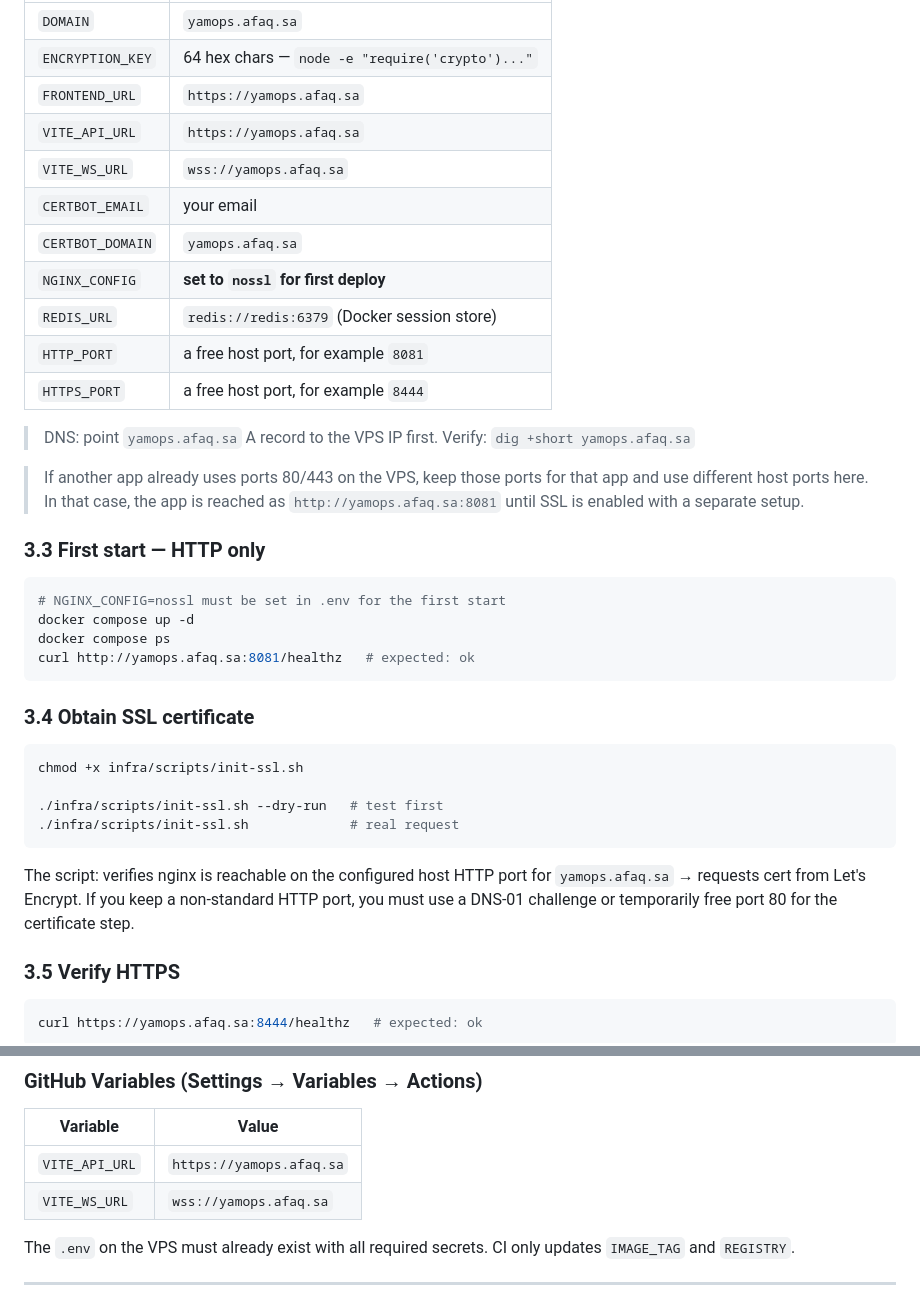
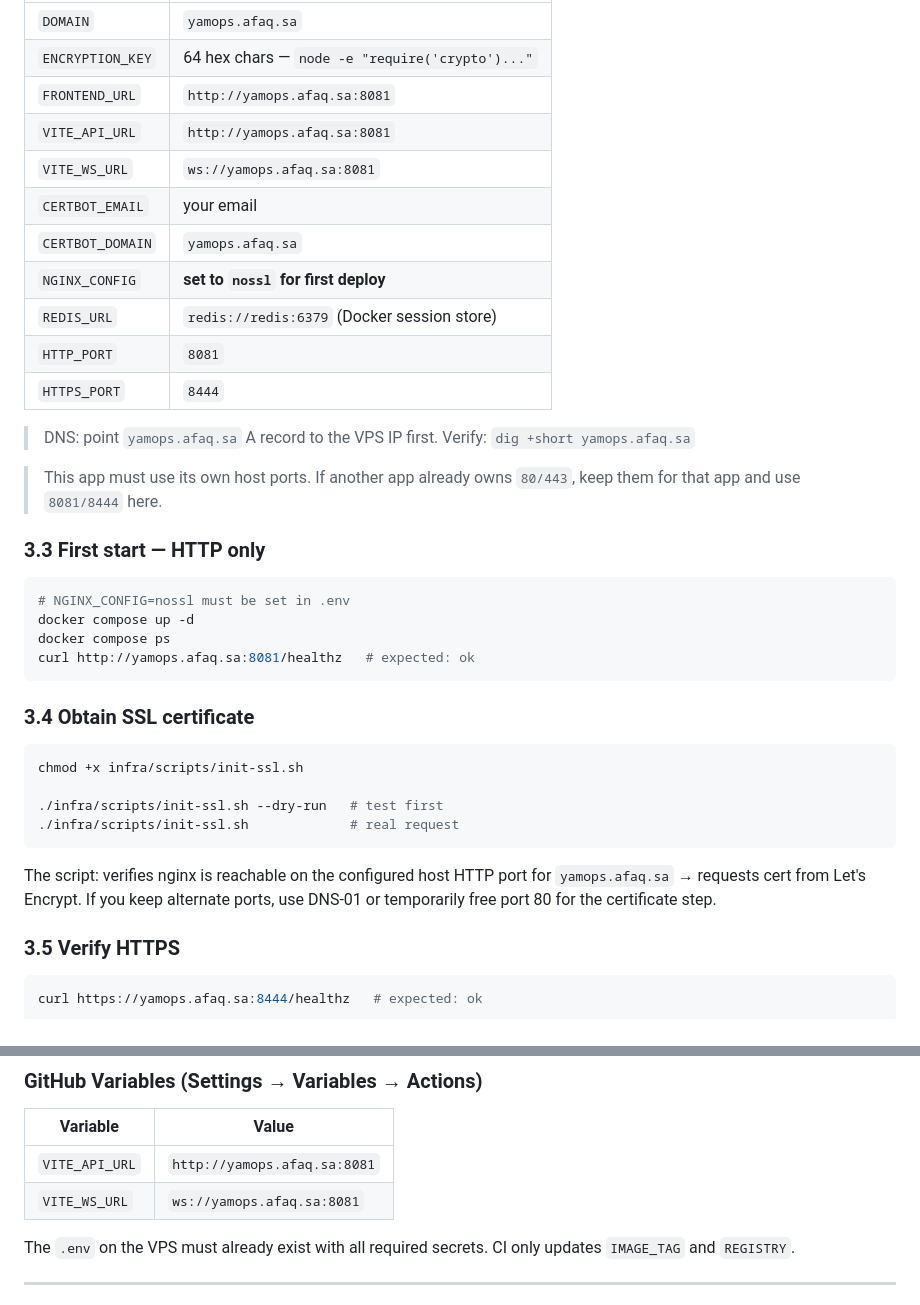
Before and after one commit to jessbenm/myprsec_deploy, a Markdown page: README.md, 2 parts joined by grey strips. GitHub-like rendering.

````diff
--- a/README.md
+++ b/README.md
@@ -98,24 +98,24 @@ For your domain `yamops.afaq.sa`, set these values in `.env`:
 |----------|-------------|
 | `DOMAIN` | `yamops.afaq.sa` |
 | `ENCRYPTION_KEY` | 64 hex chars — `node -e "require('crypto')..."` |
-| `FRONTEND_URL` | `https://yamops.afaq.sa` |
-| `VITE_API_URL` | `https://yamops.afaq.sa` |
-| `VITE_WS_URL` | `wss://yamops.afaq.sa` |
+| `FRONTEND_URL` | `http://yamops.afaq.sa:8081` |
+| `VITE_API_URL` | `http://yamops.afaq.sa:8081` |
+| `VITE_WS_URL` | `ws://yamops.afaq.sa:8081` |
 | `CERTBOT_EMAIL` | your email |
 | `CERTBOT_DOMAIN` | `yamops.afaq.sa` |
 | `NGINX_CONFIG` | **set to `nossl` for first deploy** |
 | `REDIS_URL` | `redis://redis:6379` (Docker session store) |
-| `HTTP_PORT` | a free host port, for example `8081` |
-| `HTTPS_PORT` | a free host port, for example `8444` |
+| `HTTP_PORT` | `8081` |
+| `HTTPS_PORT` | `8444` |
 
 > DNS: point `yamops.afaq.sa` A record to the VPS IP first. Verify: `dig +short yamops.afaq.sa`
 
-> If another app already uses ports 80/443 on the VPS, keep those ports for that app and use different host ports here. In that case, the app is reached as `http://yamops.afaq.sa:8081` until SSL is enabled with a separate setup.
+> This app must use its own host ports. If another app already owns `80/443`, keep them for that app and use `8081/8444` here.
 
 ### 3.3 First start — HTTP only
 
 ```bash
-# NGINX_CONFIG=nossl must be set in .env for the first start
+# NGINX_CONFIG=nossl must be set in .env
 docker compose up -d
 docker compose ps
 curl http://yamops.afaq.sa:8081/healthz   # expected: ok
@@ -130,7 +130,7 @@ chmod +x infra/scripts/init-ssl.sh
 ./infra/scripts/init-ssl.sh             # real request
 ```
 
-The script: verifies nginx is reachable on the configured host HTTP port for `yamops.afaq.sa` → requests cert from Let's Encrypt. If you keep a non-standard HTTP port, you must use a DNS-01 challenge or temporarily free port 80 for the certificate step.
+The script: verifies nginx is reachable on the configured host HTTP port for `yamops.afaq.sa` → requests cert from Let's Encrypt. If you keep alternate ports, use DNS-01 or temporarily free port 80 for the certificate step.
 
 ### 3.5 Verify HTTPS
 
@@ -184,8 +184,8 @@ docker compose down -v                       # STOP + DELETE ALL DATA ⚠️
 
 | Variable | Value |
 |----------|-------|
-| `VITE_API_URL` | `https://yamops.afaq.sa` |
-| `VITE_WS_URL` | `wss://yamops.afaq.sa` |
+| `VITE_API_URL` | `http://yamops.afaq.sa:8081` |
+| `VITE_WS_URL` | `ws://yamops.afaq.sa:8081` |
 
 The `.env` on the VPS must already exist with all required secrets. CI only updates `IMAGE_TAG` and `REGISTRY`.
 
````
